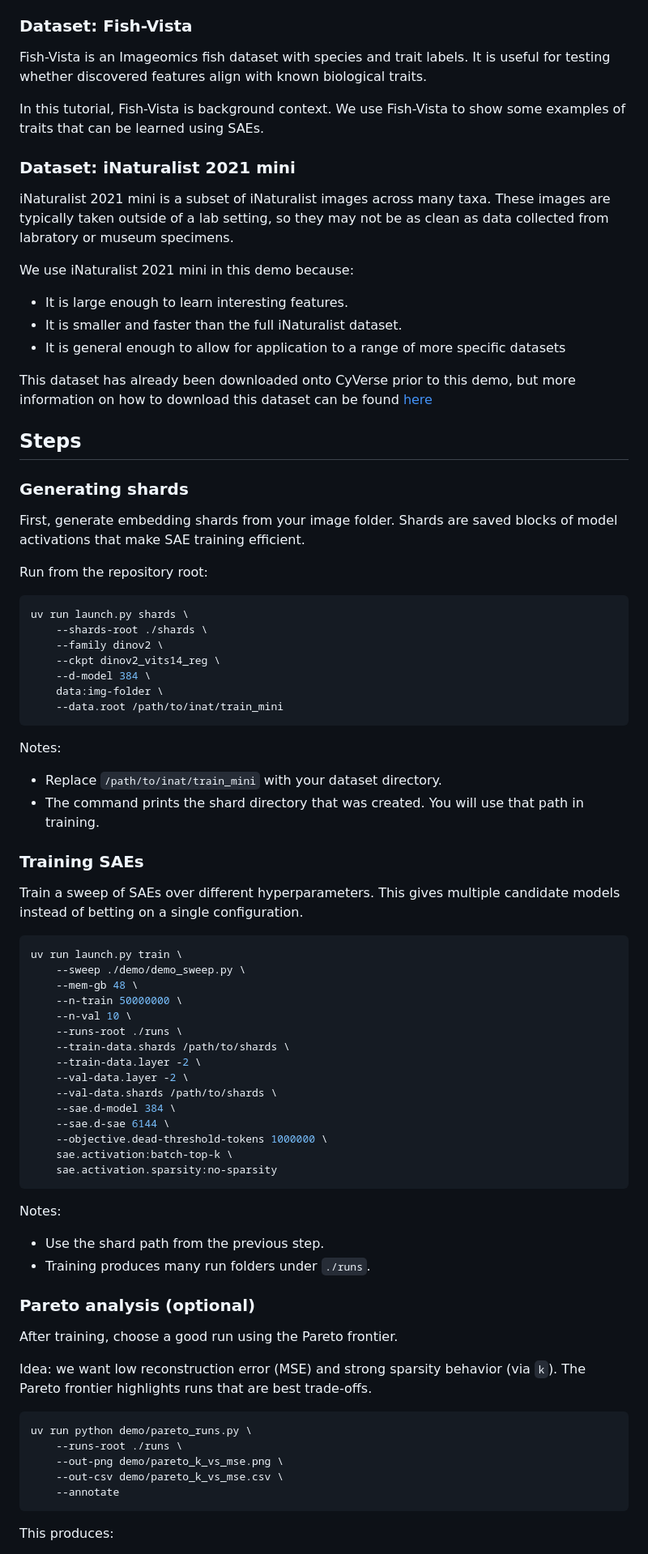
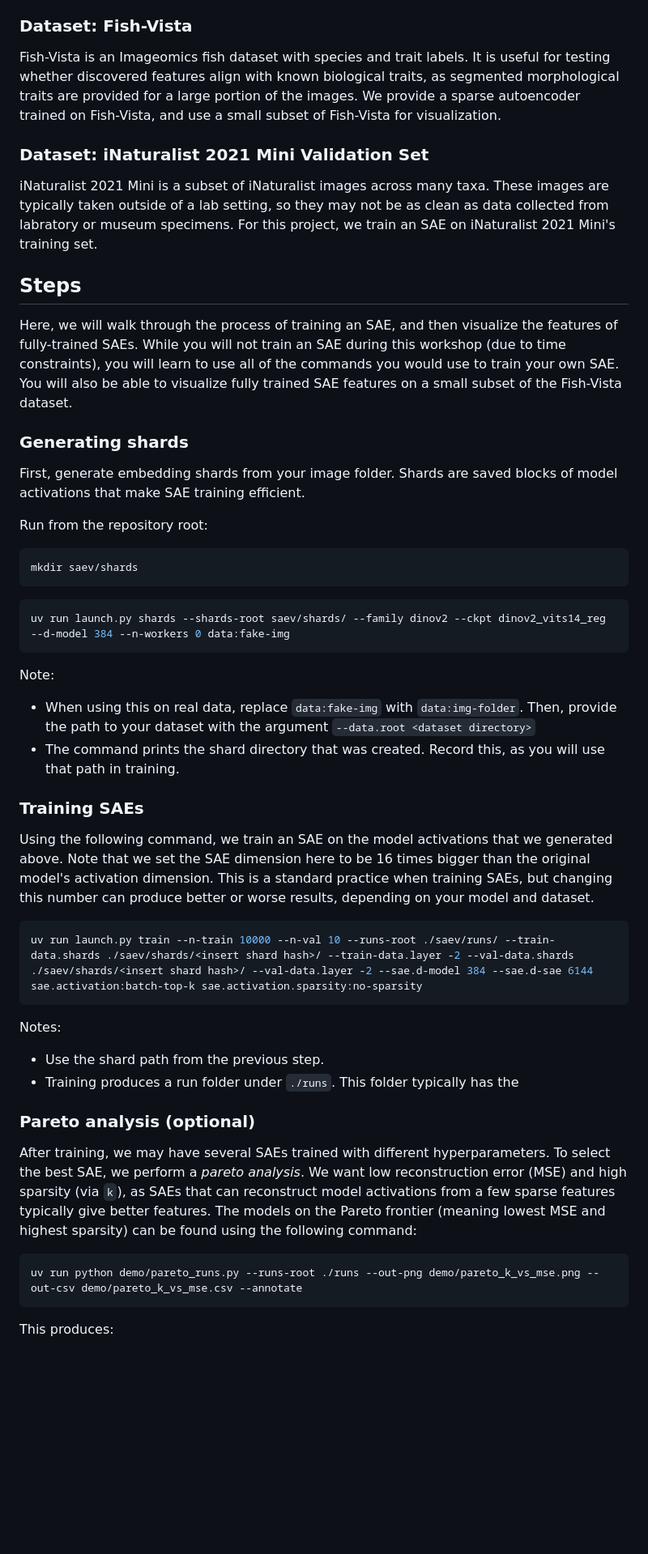
Before and after one commit to Imageomics/conference-tutorials-2026, a Markdown page: docs/tutorials/sae.md, the part around one of its changes. Shown at 81% size. Drawn GitHub-style; blank space fills up the shorter version.

Commit message:
Finished sae.md

````diff
--- a/docs/tutorials/sae.md
+++ b/docs/tutorials/sae.md
@@ -97,24 +95,15 @@ Practically, the sparse features learned by an SAE tend to be more interpretable
 
 ### Dataset: Fish-Vista
 
-Fish-Vista is an Imageomics fish dataset with species and trait labels. It is useful for testing whether discovered features align with known biological traits.
+Fish-Vista is an Imageomics fish dataset with species and trait labels. It is useful for testing whether discovered features align with known biological traits, as segmented morphological traits are provided for a large portion of the images. We provide a sparse autoencoder trained on Fish-Vista, and use a small subset of Fish-Vista for visualization.
 
-In this tutorial, Fish-Vista is background context. We use Fish-Vista to show some examples of traits that can be learned using SAEs.
+### Dataset: iNaturalist 2021 Mini Validation Set
 
-
-### Dataset: iNaturalist 2021 mini
-
-iNaturalist 2021 mini is a subset of iNaturalist images across many taxa. These images are typically taken outside of a lab setting, so they may not be as clean as data collected from labratory or museum specimens.
-
-We use iNaturalist 2021 mini in this demo because:
-- It is large enough to learn interesting features.
-- It is smaller and faster than the full iNaturalist dataset.
-- It is general enough to allow for application to a range of more specific datasets
-
-This dataset has already been downloaded onto CyVerse prior to this demo, but more information on how to download this dataset can be found [here](https://github.com/visipedia/inat_comp/tree/master/2021)
-
+iNaturalist 2021 Mini is a subset of iNaturalist images across many taxa. These images are typically taken outside of a lab setting, so they may not be as clean as data collected from labratory or museum specimens. For this project, we train an SAE on iNaturalist 2021 Mini's training set.
 
 ## Steps
+
+Here, we will walk through the process of training an SAE, and then visualize the features of fully-trained SAEs. While you will not train an SAE during this workshop (due to time constraints), you will learn to use all of the commands you would use to train your own SAE. You will also be able to visualize fully trained SAE features on a small subset of the Fish-Vista dataset.
 
 ### Generating shards
 
@@ -123,61 +112,38 @@ First, generate embedding shards from your image folder. Shards are saved blocks
 Run from the repository root:
 
 ```bash
-uv run launch.py shards \
-	--shards-root ./shards \
-	--family dinov2 \
-	--ckpt dinov2_vits14_reg \
-	--d-model 384 \
-	data:img-folder \
-	--data.root /path/to/inat/train_mini
+mkdir saev/shards
 ```
 
-Notes:
+```bash
+uv run launch.py shards --shards-root saev/shards/ --family dinov2 --ckpt dinov2_vits14_reg --d-model 384 --n-workers 0 data:fake-img
+```
 
-- Replace `/path/to/inat/train_mini` with your dataset directory.
-- The command prints the shard directory that was created. You will use that path in training.
+Note:
+- When using this on real data, replace `data:fake-img` with `data:img-folder`. Then, provide the path to your dataset with the argument `--data.root <dataset directory>`
+- The command prints the shard directory that was created. Record this, as you will use that path in training.
 
 
 ### Training SAEs
 
-Train a sweep of SAEs over different hyperparameters. This gives multiple candidate models instead of betting on a single configuration.
+Using the following command, we train an SAE on the model activations that we generated above. Note that we set the SAE dimension here to be 16 times bigger than the original model's activation dimension. This is a standard practice when training SAEs, but changing this number can produce better or worse results, depending on your model and dataset.
 
 ```bash
-uv run launch.py train \
-	--sweep ./demo/demo_sweep.py \
-	--mem-gb 48 \
-	--n-train 50000000 \
-	--n-val 10 \
-	--runs-root ./runs \
-	--train-data.shards /path/to/shards \
-	--train-data.layer -2 \
-	--val-data.layer -2 \
-	--val-data.shards /path/to/shards \
-	--sae.d-model 384 \
-	--sae.d-sae 6144 \
-	--objective.dead-threshold-tokens 1000000 \
-	sae.activation:batch-top-k \
-	sae.activation.sparsity:no-sparsity
+uv run launch.py train --n-train 10000 --n-val 10 --runs-root ./saev/runs/ --train-data.shards ./saev/shards/<insert shard hash>/ --train-data.layer -2 --val-data.shards ./saev/shards/<insert shard hash>/ --val-data.layer -2 --sae.d-model 384 --sae.d-sae 6144 sae.activation:batch-top-k sae.activation.sparsity:no-sparsity
 ```
 
 Notes:
 
 - Use the shard path from the previous step.
-- Training produces many run folders under `./runs`.
+- Training produces a run folder under `./runs`. This folder typically has the
 
 
 ### Pareto analysis (optional)
 
-After training, choose a good run using the Pareto frontier.
-
-Idea: we want low reconstruction error (MSE) and strong sparsity behavior (via `k`). The Pareto frontier highlights runs that are best trade-offs.
+After training, we may have several SAEs trained with different hyperparameters. To select the best SAE, we perform a *pareto analysis*. We want low reconstruction error (MSE) and high sparsity (via `k`), as SAEs that can reconstruct model activations from a few sparse features typically give better features. The models on the Pareto frontier (meaning lowest MSE and highest sparsity) can be found using the following command:
 
 ```bash
-uv run python demo/pareto_runs.py \
-	--runs-root ./runs \
-	--out-png demo/pareto_k_vs_mse.png \
-	--out-csv demo/pareto_k_vs_mse.csv \
-	--annotate
+uv run python demo/pareto_runs.py --runs-root ./runs --out-png demo/pareto_k_vs_mse.png --out-csv demo/pareto_k_vs_mse.csv --annotate
 ```
 
 This produces:
````
Also changed, not shown: other parts of docs/tutorials/sae.md (+11 -20 lines).
